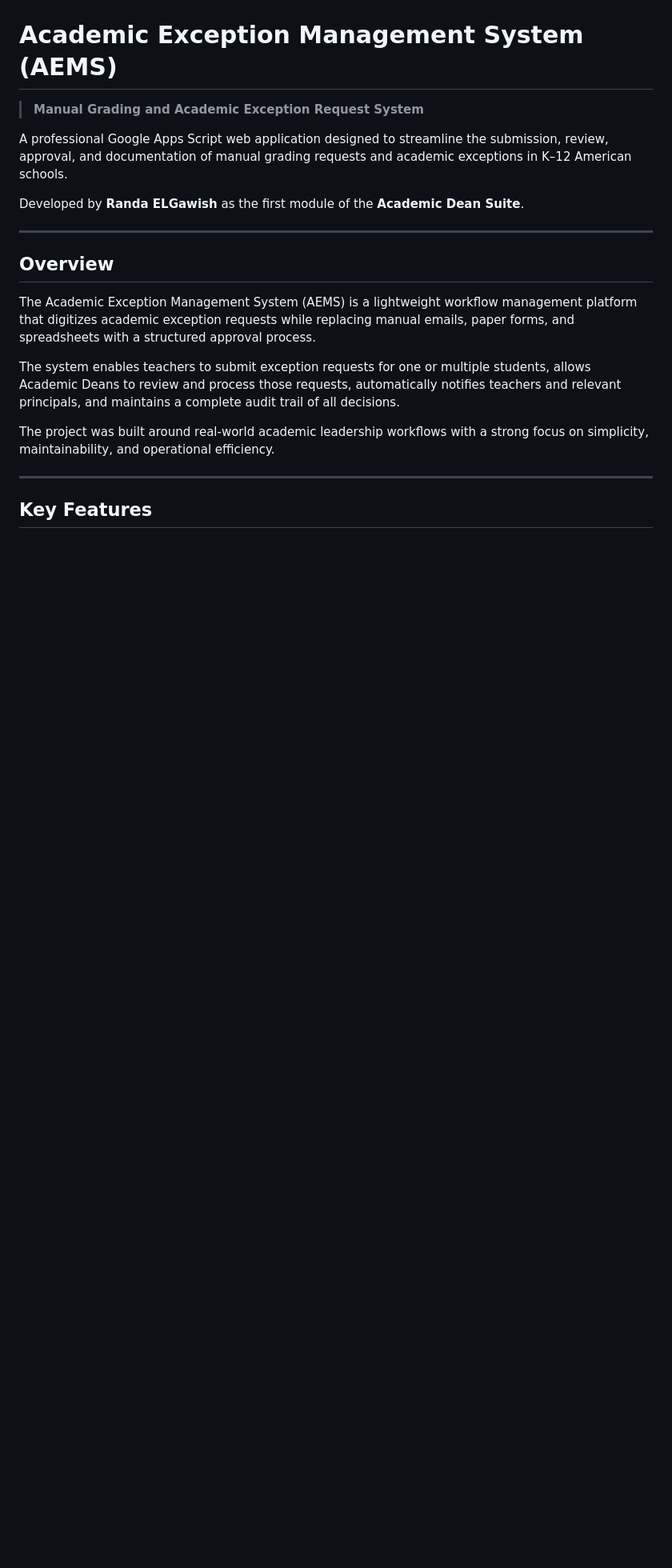
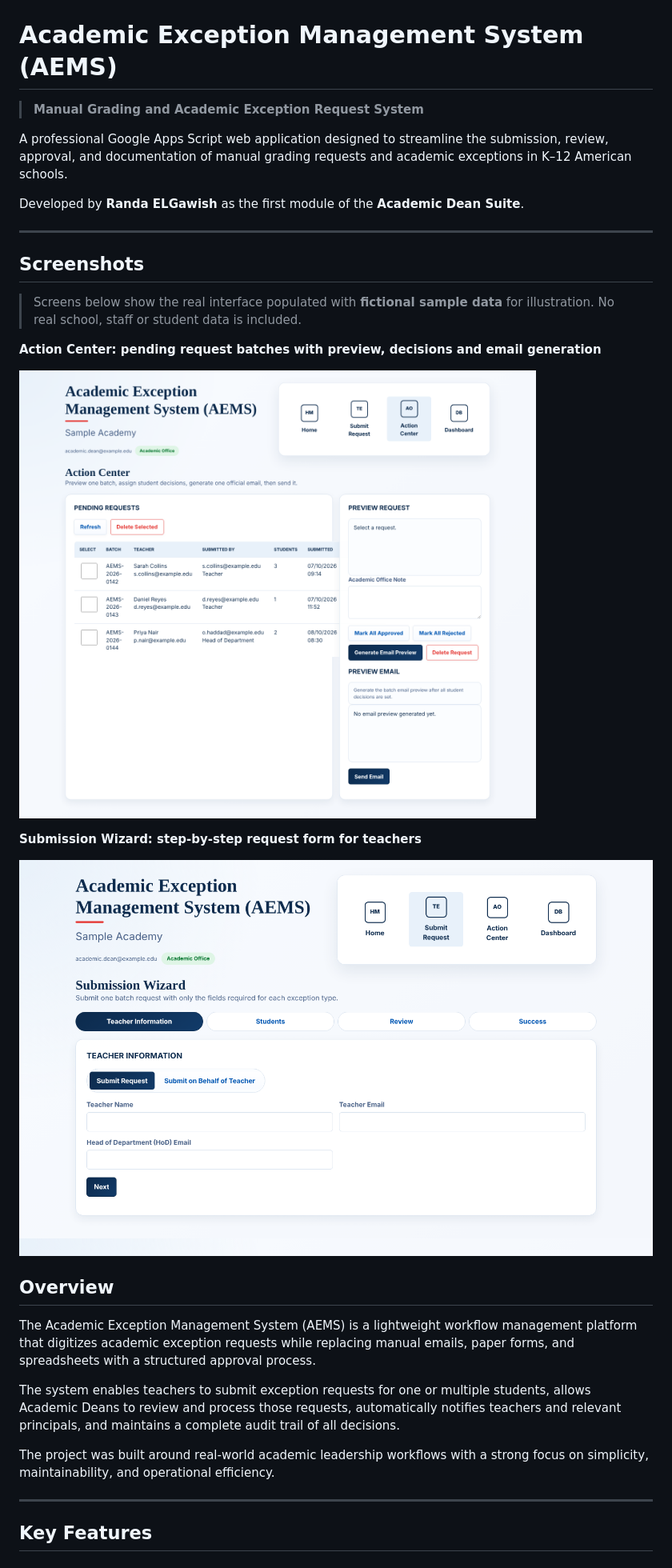
Before and after one commit to RandaELGawish93/Academic-Exception-Management-System, a Markdown page: README.md, the part around the change. Shown at 80% size. Drawn GitHub-style; blank space fills up the shorter version.

Commit message:
Add screenshots section to README

```diff
--- a/README.md
+++ b/README.md
@@ -7,6 +7,18 @@ A professional Google Apps Script web application designed to streamline the sub
 Developed by **Randa ELGawish** as the first module of the **Academic Dean Suite**.
 
 ---
+
+## Screenshots
+
+> Screens below show the real interface populated with **fictional sample data** for illustration. No real school, staff or student data is included.
+
+**Action Center: pending request batches with preview, decisions and email generation**
+
+![Action Center: pending request batches with preview, decisions and email generation](docs/screenshots/aems-action-center.png)
+
+**Submission Wizard: step-by-step request form for teachers**
+
+![Submission Wizard: step-by-step request form for teachers](docs/screenshots/aems-wizard.png)
 
 ## Overview
 
```
